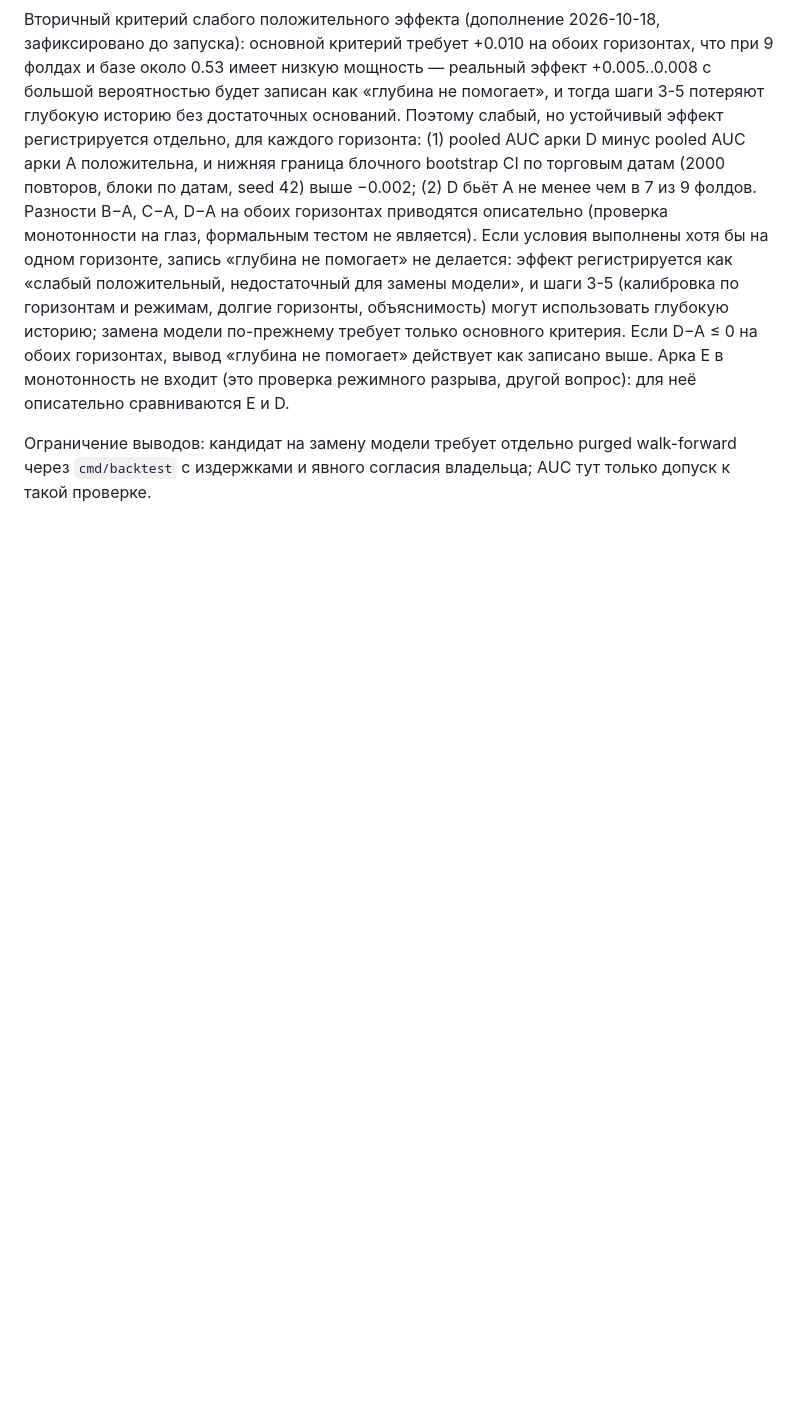
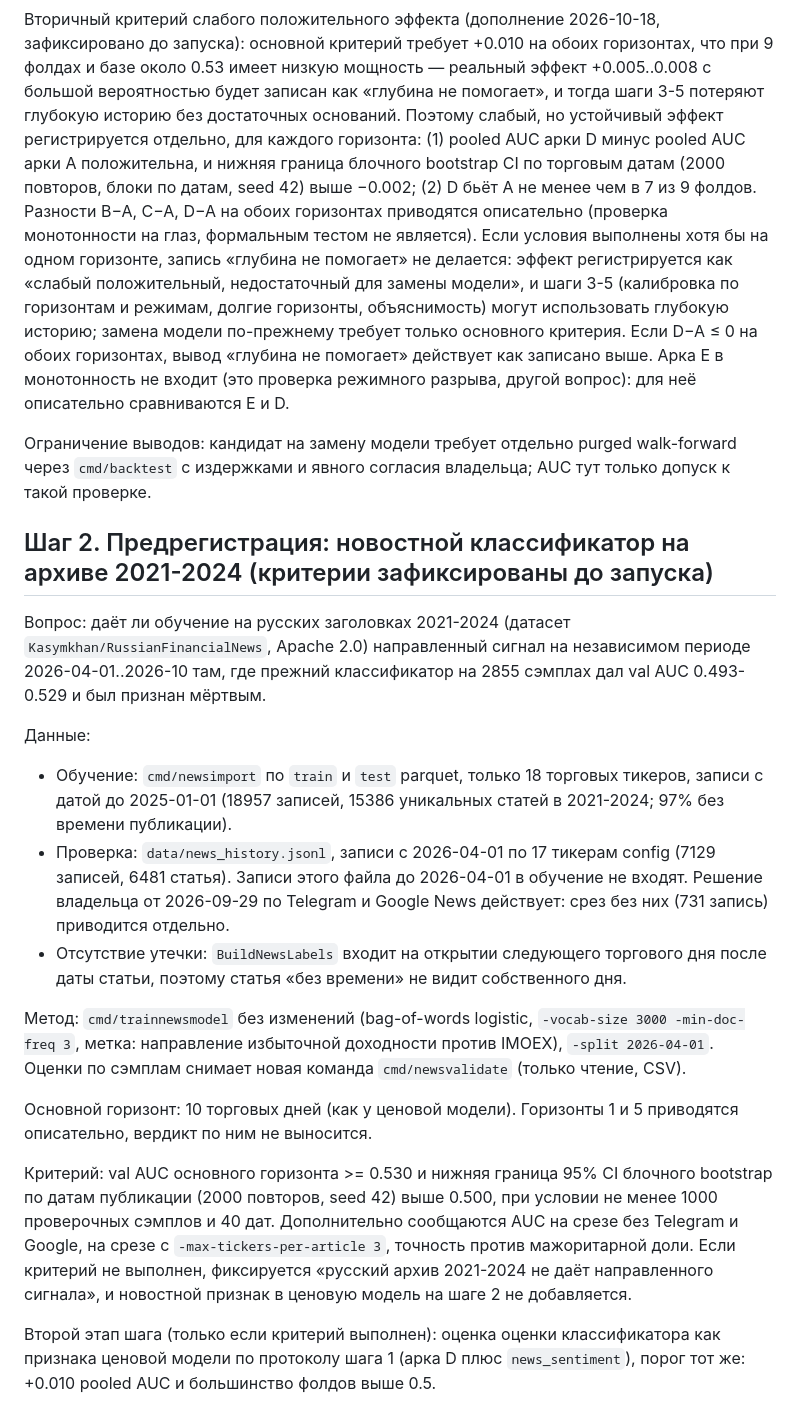
Before and after one commit to alterfo/moex-trader, a Markdown page: docs/plans/20261018-data-depth-and-open-problems.md, the part around the change. Rendered like a GitHub page; blank space fills up the shorter version.

Commit message:
docs(plans): data depth step 2 pre-registration, news classifier on 2021-2024 archive

```diff
--- a/docs/plans/20261018-data-depth-and-open-problems.md
+++ b/docs/plans/20261018-data-depth-and-open-problems.md
@@ -38,3 +38,20 @@
 Вторичный критерий слабого положительного эффекта (дополнение 2026-10-18, зафиксировано до запуска): основной критерий требует +0.010 на обоих горизонтах, что при 9 фолдах и базе около 0.53 имеет низкую мощность — реальный эффект +0.005..0.008 с большой вероятностью будет записан как «глубина не помогает», и тогда шаги 3-5 потеряют глубокую историю без достаточных оснований. Поэтому слабый, но устойчивый эффект регистрируется отдельно, для каждого горизонта: (1) pooled AUC арки D минус pooled AUC арки A положительна, и нижняя граница блочного bootstrap CI по торговым датам (2000 повторов, блоки по датам, seed 42) выше −0.002; (2) D бьёт A не менее чем в 7 из 9 фолдов. Разности B−A, C−A, D−A на обоих горизонтах приводятся описательно (проверка монотонности на глаз, формальным тестом не является). Если условия выполнены хотя бы на одном горизонте, запись «глубина не помогает» не делается: эффект регистрируется как «слабый положительный, недостаточный для замены модели», и шаги 3-5 (калибровка по горизонтам и режимам, долгие горизонты, объяснимость) могут использовать глубокую историю; замена модели по-прежнему требует только основного критерия. Если D−A ≤ 0 на обоих горизонтах, вывод «глубина не помогает» действует как записано выше. Арка E в монотонность не входит (это проверка режимного разрыва, другой вопрос): для неё описательно сравниваются E и D.
 
 Ограничение выводов: кандидат на замену модели требует отдельно purged walk-forward через `cmd/backtest` с издержками и явного согласия владельца; AUC тут только допуск к такой проверке.
+
+## Шаг 2. Предрегистрация: новостной классификатор на архиве 2021-2024 (критерии зафиксированы до запуска)
+
+Вопрос: даёт ли обучение на русских заголовках 2021-2024 (датасет `Kasymkhan/RussianFinancialNews`, Apache 2.0) направленный сигнал на независимом периоде 2026-04-01..2026-10 там, где прежний классификатор на 2855 сэмплах дал val AUC 0.493-0.529 и был признан мёртвым.
+
+Данные:
+- Обучение: `cmd/newsimport` по `train` и `test` parquet, только 18 торговых тикеров, записи с датой до 2025-01-01 (18957 записей, 15386 уникальных статей в 2021-2024; 97% без времени публикации).
+- Проверка: `data/news_history.jsonl`, записи с 2026-04-01 по 17 тикерам config (7129 записей, 6481 статья). Записи этого файла до 2026-04-01 в обучение не входят. Решение владельца от 2026-09-29 по Telegram и Google News действует: срез без них (731 запись) приводится отдельно.
+- Отсутствие утечки: `BuildNewsLabels` входит на открытии следующего торгового дня после даты статьи, поэтому статья «без времени» не видит собственного дня.
+
+Метод: `cmd/trainnewsmodel` без изменений (bag-of-words logistic, `-vocab-size 3000 -min-doc-freq 3`, метка: направление избыточной доходности против IMOEX), `-split 2026-04-01`. Оценки по сэмплам снимает новая команда `cmd/newsvalidate` (только чтение, CSV).
+
+Основной горизонт: 10 торговых дней (как у ценовой модели). Горизонты 1 и 5 приводятся описательно, вердикт по ним не выносится.
+
+Критерий: val AUC основного горизонта >= 0.530 и нижняя граница 95% CI блочного bootstrap по датам публикации (2000 повторов, seed 42) выше 0.500, при условии не менее 1000 проверочных сэмплов и 40 дат. Дополнительно сообщаются AUC на срезе без Telegram и Google, на срезе с `-max-tickers-per-article 3`, точность против мажоритарной доли. Если критерий не выполнен, фиксируется «русский архив 2021-2024 не даёт направленного сигнала», и новостной признак в ценовую модель на шаге 2 не добавляется.
+
+Второй этап шага (только если критерий выполнен): оценка оценки классификатора как признака ценовой модели по протоколу шага 1 (арка D плюс `news_sentiment`), порог тот же: +0.010 pooled AUC и большинство фолдов выше 0.5.
```
